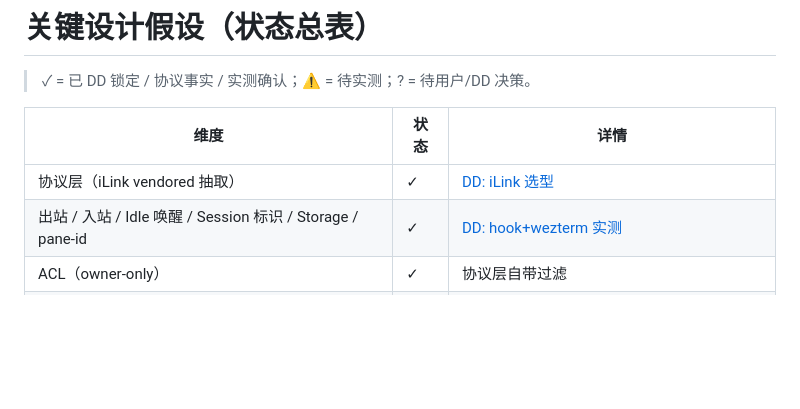
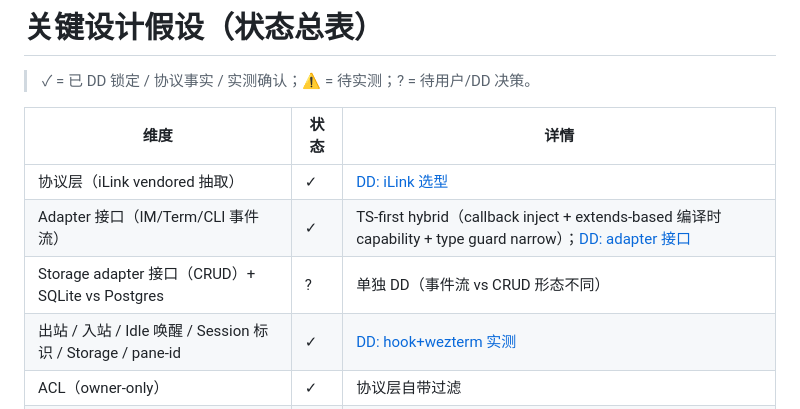
Before and after one commit to orime-org/multi-cc-im, a Markdown page: CLAUDE.md, the part around the change. Drawn GitHub-style; blank space fills up the shorter version.

Commit message:
docs(dd): adapter 接口设计 DD 完成，锁定 TS-first hybrid 风格
DD 第 1-5 步全部走完（候选枚举 / 5 维度尽调 / 矩阵 / 推荐 + 理由 / 用户决定）。
范围：仅事件流类 adapter（IM / Term / CLI）；Storage adapter 形态不同
（CRUD vs 事件流），单独 DD。

锁定方案 D：TS-first hybrid
- 数据流：callback inject `start({ onMessage, onDisconnect, ... })`
- capability：extends-based interface inheritance（编译时检查）
- 类型 narrow：type guard 函数（`isImageSender(adapter)`）

排除 A/B/C 的核心理由：
- A (cc-connect Go 风格 port): TS 里实质退化为半 any（`unknown` + runtime cast），违反「禁止 any」硬规范
- B (EventEmitter): event vs method 风格混杂 + error event swallow 风险
- C (AsyncIterator): 5 类 cc hook 合并到 single iterator 别扭 + 不能命令式 pause

数据来源（DD 矩阵证据可追溯）:
- chenhg5/cc-connect 6573★ core/interfaces.go（窄核心 + 15+ capability interface）
- 已锁定的 hook+wezterm 实测产出（5 类 hook stdin push 形态跟 callback inject 顺接）

CLAUDE.md「关键设计假设」表新增 2 行：
- Adapter 接口（IM/Term/CLI 事件流）✓ 链 DD 报告
- Storage adapter 接口（CRUD）+ SQLite vs Postgres ? 单独 DD

DD 报告 297 行，含实施清单 + 风险与缓解。
后续：按实施清单 + TDD 节奏写 packages/shared/。

```diff
--- a/CLAUDE.md
+++ b/CLAUDE.md
@@ -58,6 +58,8 @@ DD 文档保存到 `docs/superpowers/specs/<topic>-dd.md`，跟设计 doc 一起
 | 维度 | 状态 | 详情 |
 |---|---|---|
 | 协议层（iLink vendored 抽取）| ✓ | [DD: iLink 选型](docs/superpowers/specs/2026-04-26-ilink-library-dd.md) |
+| Adapter 接口（IM/Term/CLI 事件流）| ✓ | TS-first hybrid（callback inject + extends-based 编译时 capability + type guard narrow）；[DD: adapter 接口](docs/superpowers/specs/2026-04-29-adapter-interface-dd.md) |
+| Storage adapter 接口（CRUD）+ SQLite vs Postgres | ? | 单独 DD（事件流 vs CRUD 形态不同）|
 | 出站 / 入站 / Idle 唤醒 / Session 标识 / Storage / pane-id | ✓ | [DD: hook+wezterm 实测](docs/superpowers/specs/2026-04-27-cc-hook-wezterm-probe.md) |
 | ACL（owner-only） | ✓ | 协议层自带过滤 |
 | 多机（仅一台） | ✓ | 协议层硬约束（getupdates cursor 全局共享） |
```
Also changed, not shown: 1 other file.
